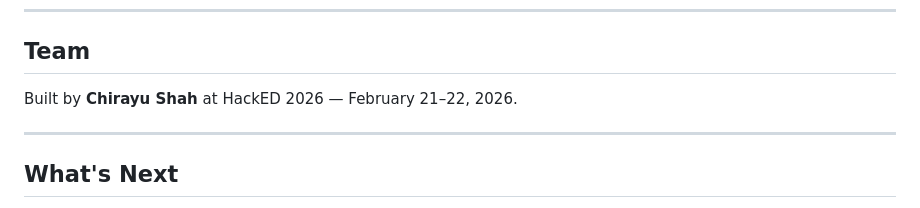
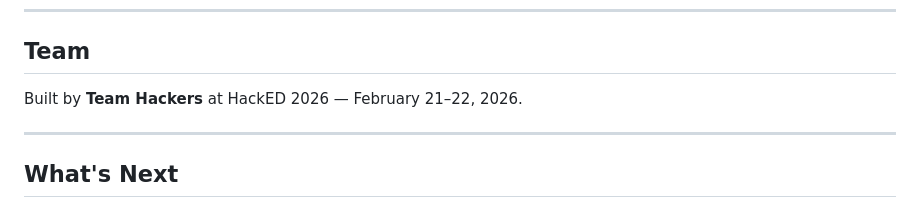
Before and after one commit to hacked26-team-hackers/ShadowSound, a Markdown page: README.md, the part around the change. Drawn GitHub-style.

```diff
--- a/README.md
+++ b/README.md
@@ -215,7 +215,7 @@ Both are already configured in `app.json`.
 
 ## Team
 
-Built by **Chirayu Shah** at HackED 2026 — February 21–22, 2026.
+Built by **Team Hackers** at HackED 2026 — February 21–22, 2026.
 
 ---
 
```
